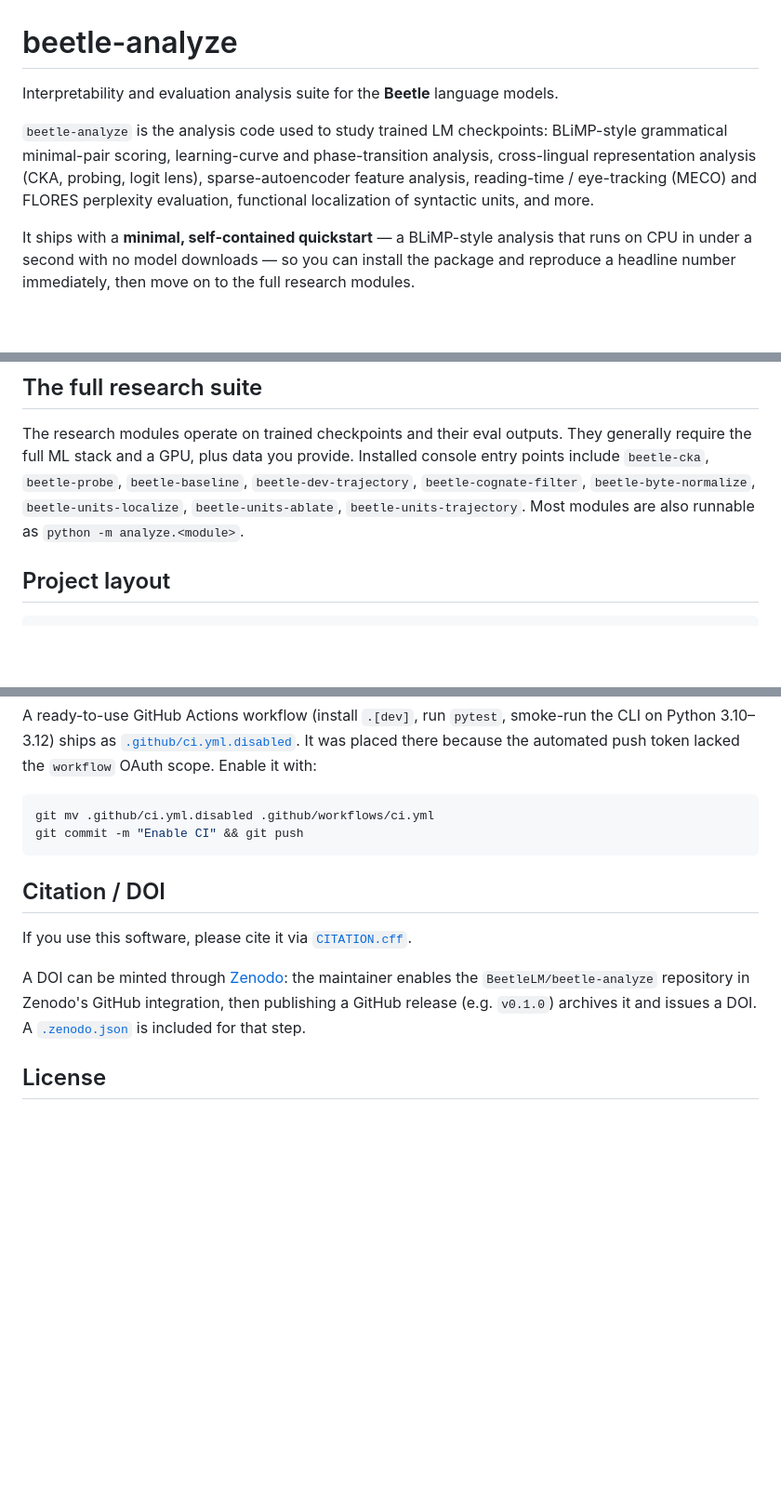
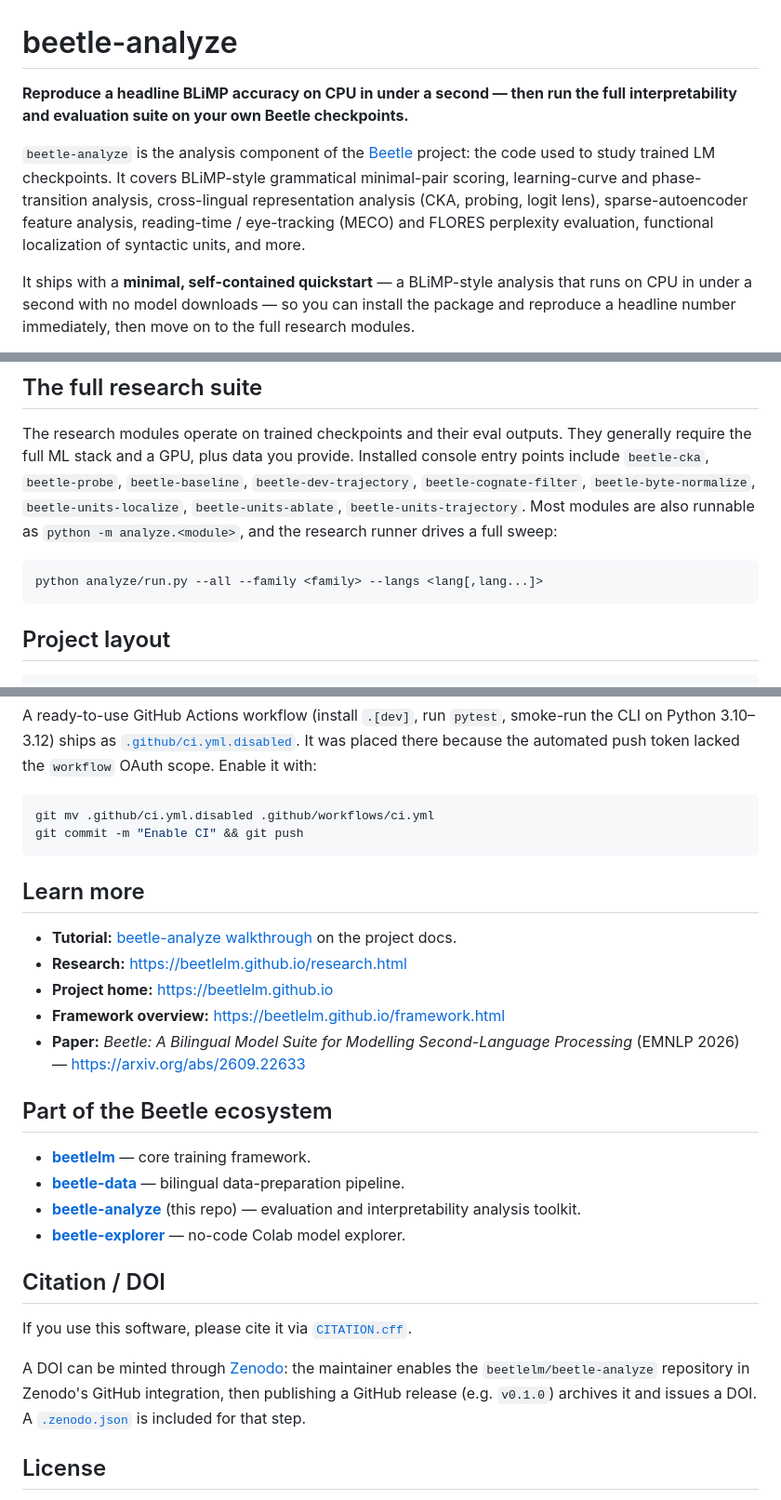
Before and after one commit to beetlelm/beetle-analyze, a Markdown page: README.md, 3 parts joined by grey strips. Shown at 93% size. GitHub-like rendering; blank space fills up the shorter version.

Commit message:
Improve README: quickstart, website tutorials, ecosystem links

````diff
--- a/README.md
+++ b/README.md
@@ -1,12 +1,13 @@
 # beetle-analyze
 
-Interpretability and evaluation analysis suite for the **Beetle** language models.
+**Reproduce a headline BLiMP accuracy on CPU in under a second — then run the full interpretability and evaluation suite on your own Beetle checkpoints.**
 
-`beetle-analyze` is the analysis code used to study trained LM checkpoints: BLiMP-style
-grammatical minimal-pair scoring, learning-curve and phase-transition analysis,
-cross-lingual representation analysis (CKA, probing, logit lens), sparse-autoencoder
-feature analysis, reading-time / eye-tracking (MECO) and FLORES perplexity evaluation,
-functional localization of syntactic units, and more.
+`beetle-analyze` is the analysis component of the [Beetle](https://beetlelm.github.io)
+project: the code used to study trained LM checkpoints. It covers BLiMP-style grammatical
+minimal-pair scoring, learning-curve and phase-transition analysis, cross-lingual
+representation analysis (CKA, probing, logit lens), sparse-autoencoder feature analysis,
+reading-time / eye-tracking (MECO) and FLORES perplexity evaluation, functional
+localization of syntactic units, and more.
 
 It ships with a **minimal, self-contained quickstart** — a BLiMP-style analysis that
 runs on CPU in under a second with no model downloads — so you can install the package
@@ -95,7 +96,12 @@ generally require the full ML stack and a GPU, plus data you provide. Installed
 entry points include `beetle-cka`, `beetle-probe`, `beetle-baseline`,
 `beetle-dev-trajectory`, `beetle-cognate-filter`, `beetle-byte-normalize`,
 `beetle-units-localize`, `beetle-units-ablate`, `beetle-units-trajectory`. Most modules
-are also runnable as `python -m analyze.<module>`.
+are also runnable as `python -m analyze.<module>`, and the research runner drives a full
+sweep:
+
+```bash
+python analyze/run.py --all --family <family> --langs <lang[,lang...]>
+```
 
 ## Project layout
 
@@ -145,12 +151,27 @@ git mv .github/ci.yml.disabled .github/workflows/ci.yml
 git commit -m "Enable CI" && git push
 ```
 
+## Learn more
+
+- **Tutorial:** [beetle-analyze walkthrough](https://beetlelm.github.io/docs.html#beetle-analyze) on the project docs.
+- **Research:** https://beetlelm.github.io/research.html
+- **Project home:** https://beetlelm.github.io
+- **Framework overview:** https://beetlelm.github.io/framework.html
+- **Paper:** *Beetle: A Bilingual Model Suite for Modelling Second-Language Processing* (EMNLP 2026) — https://arxiv.org/abs/2609.22633
+
+## Part of the Beetle ecosystem
+
+- **[beetlelm](https://github.com/beetlelm/beetlelm)** — core training framework.
+- **[beetle-data](https://github.com/beetlelm/beetle-data)** — bilingual data-preparation pipeline.
+- **[beetle-analyze](https://github.com/beetlelm/beetle-analyze)** (this repo) — evaluation and interpretability analysis toolkit.
+- **[beetle-explorer](https://github.com/beetlelm/beetle-explorer)** — no-code Colab model explorer.
+
 ## Citation / DOI
 
 If you use this software, please cite it via [`CITATION.cff`](CITATION.cff).
 
 A DOI can be minted through [Zenodo](https://zenodo.org): the maintainer enables the
-`BeetleLM/beetle-analyze` repository in Zenodo's GitHub integration, then publishing a
+`beetlelm/beetle-analyze` repository in Zenodo's GitHub integration, then publishing a
 GitHub release (e.g. `v0.1.0`) archives it and issues a DOI. A
 [`.zenodo.json`](.zenodo.json) is included for that step.
 
````
